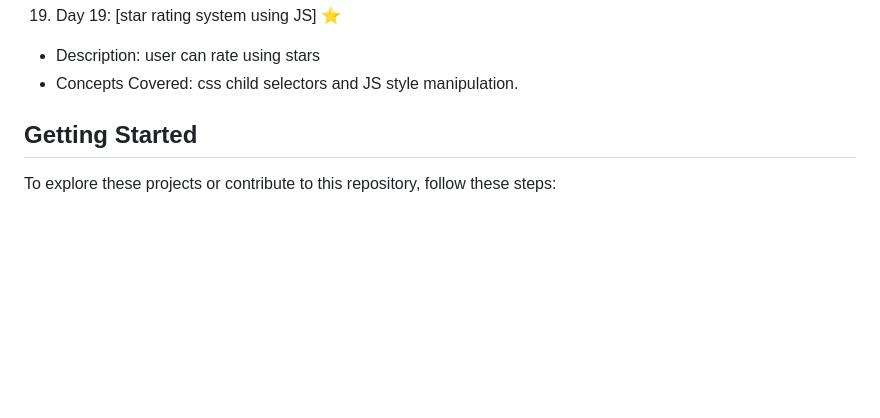
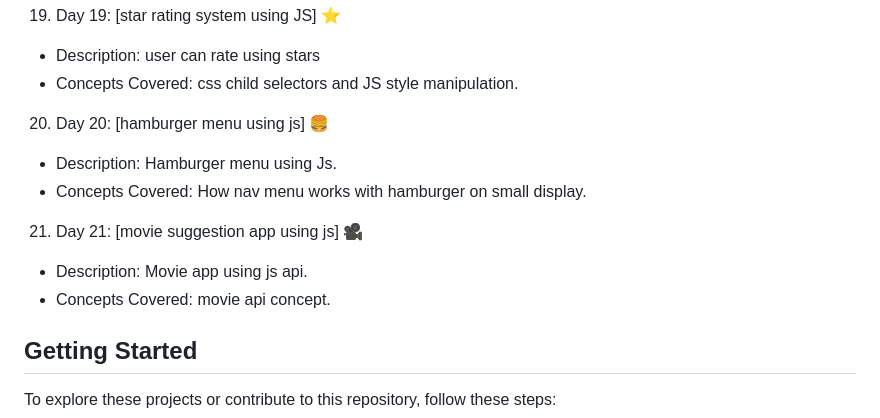
Before and after one commit to Binary-Shade/30-days-javascript-projects, a Markdown page: readme.md, the part around the change. Drawn GitHub-style; blank space fills up the shorter version.

```diff
--- a/readme.md
+++ b/readme.md
@@ -78,7 +78,12 @@ Here's a quick overview of the projects included in this challenge:
 19. Day 19: [star rating system using JS] ⭐
    - Description: user can rate using stars
    - Concepts Covered: css child selectors and JS style manipulation.
-
+20. Day 20: [hamburger menu using js] 🍔
+   - Description: Hamburger menu using Js.
+   - Concepts Covered: How nav menu works with hamburger on small display.
+21. Day 21: [movie suggestion app using js] 🎥
+   - Description: Movie app using js api.
+   - Concepts Covered: movie api concept.
 
 
 ## Getting Started
```
